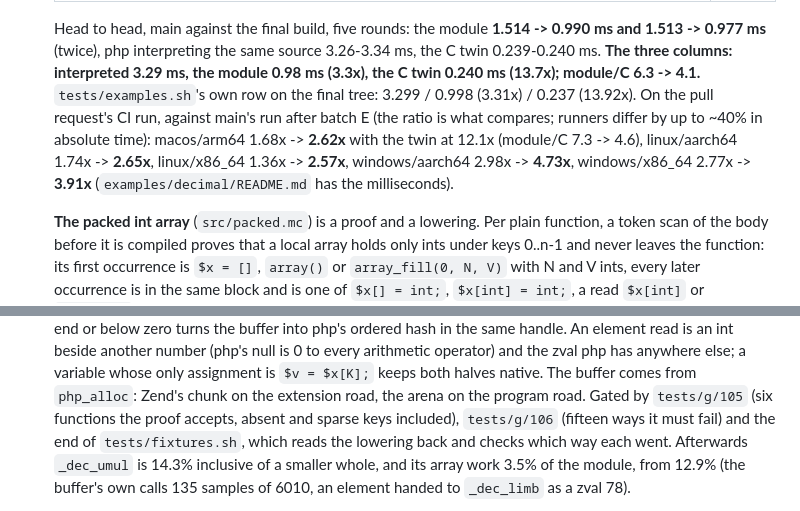
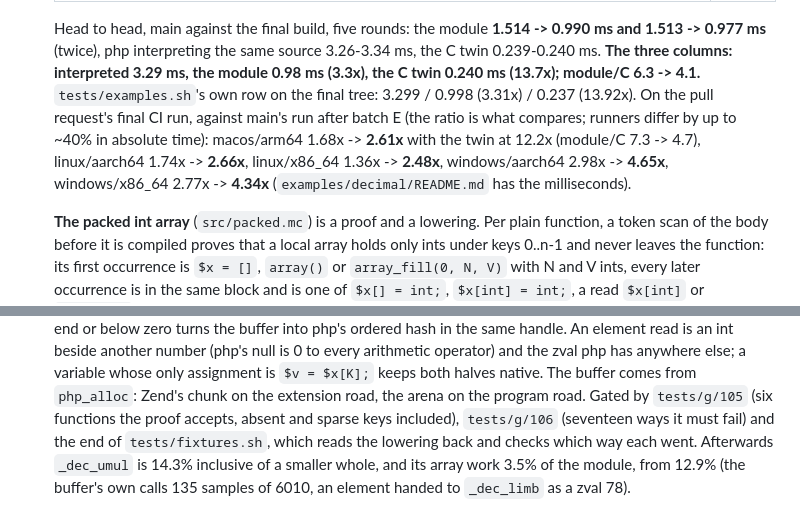
Before and after one commit to minicompiler/mc-php, a Markdown page: docs/plan.md, 2 parts joined by grey strips. Rendered like a GitHub page.

```diff
--- a/docs/plan.md
+++ b/docs/plan.md
@@ -1260,11 +1260,11 @@ In the order the measurements put them, each with the number that says why:
    1.513 -> 0.977 ms** (twice), php interpreting the same source 3.26-3.34 ms, the C twin 0.239-0.240
    ms. **The three columns: interpreted 3.29 ms, the module 0.98 ms (3.3x), the C twin 0.240 ms
    (13.7x); module/C 6.3 -> 4.1.** `tests/examples.sh`'s own row on the final tree: 3.299 / 0.998
-   (3.31x) / 0.237 (13.92x). On the pull request's CI run, against main's run after batch E
+   (3.31x) / 0.237 (13.92x). On the pull request's final CI run, against main's run after batch E
    (the ratio is what compares; runners differ by up to ~40% in absolute time): macos/arm64
-   1.68x -> **2.62x** with the twin at 12.1x (module/C 7.3 -> 4.6), linux/aarch64 1.74x -> **2.65x**,
-   linux/x86_64 1.36x -> **2.57x**, windows/aarch64 2.98x -> **4.73x**, windows/x86_64 2.77x ->
-   **3.91x** (`examples/decimal/README.md` has the milliseconds).
+   1.68x -> **2.61x** with the twin at 12.2x (module/C 7.3 -> 4.7), linux/aarch64 1.74x -> **2.66x**,
+   linux/x86_64 1.36x -> **2.48x**, windows/aarch64 2.98x -> **4.65x**, windows/x86_64 2.77x ->
+   **4.34x** (`examples/decimal/README.md` has the milliseconds).
 
    **The packed int array** (`src/packed.mc`) is a proof and a lowering. Per plain function, a token
    scan of the body before it is compiled proves that a local array holds only ints under keys
@@ -1284,7 +1284,7 @@ In the order the measurements put them, each with the number that says why:
    variable whose only assignment is `$v = $x[K];` keeps both halves native. The buffer comes from
    `php_alloc`: Zend's chunk on the extension road, the arena on the program road. Gated by
    `tests/g/105` (six functions the proof accepts, absent and sparse keys included), `tests/g/106`
-   (fifteen ways it must fail) and the end of `tests/fixtures.sh`, which reads the lowering back
+   (seventeen ways it must fail) and the end of `tests/fixtures.sh`, which reads the lowering back
    and checks which way each went. Afterwards `_dec_umul` is 14.3% inclusive of a smaller whole,
    and its array work 3.5% of the module, from 12.9% (the buffer's own calls 135 samples of 6010,
    an element handed to `_dec_limb` as a zval 78).
```
Also changed, not shown: CLAUDE.md (+3 -3 lines), examples/decimal/README.md (+8 -8 lines).
